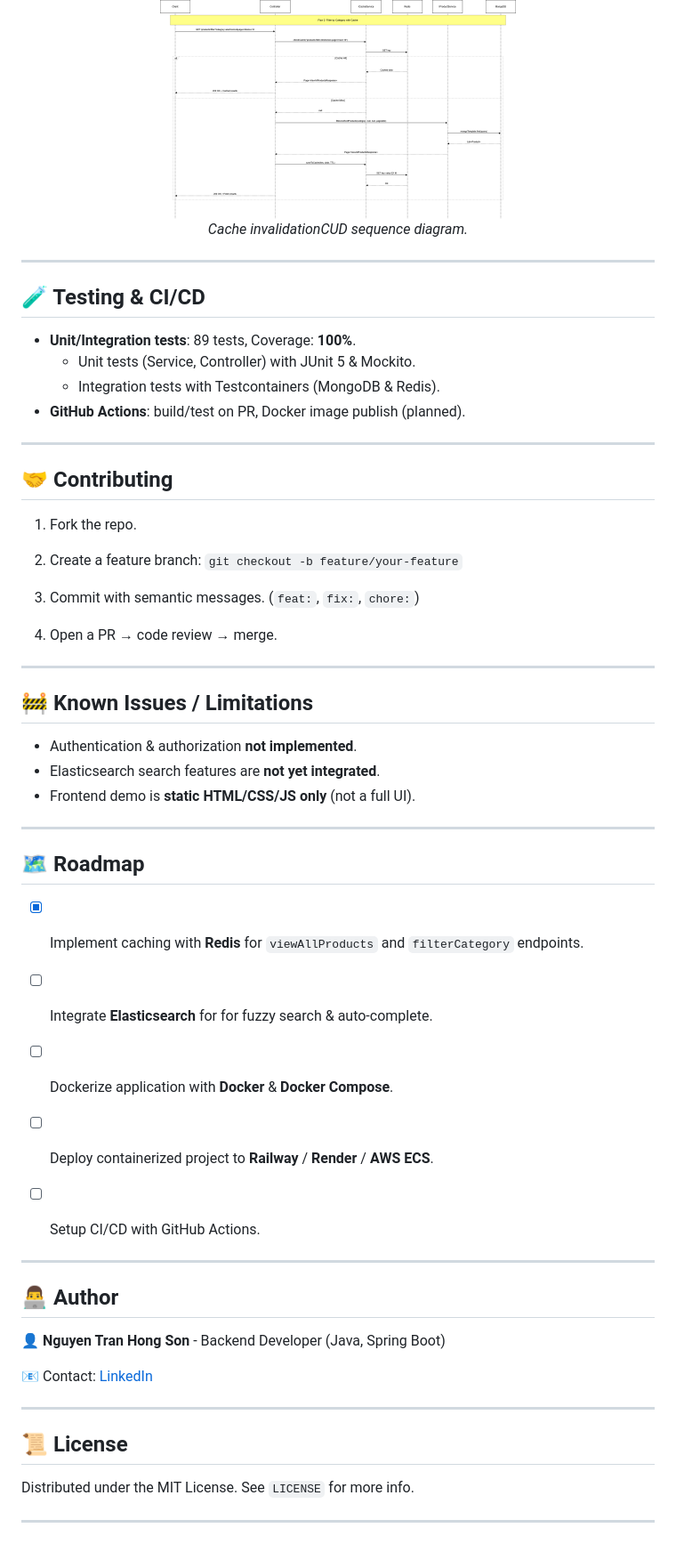
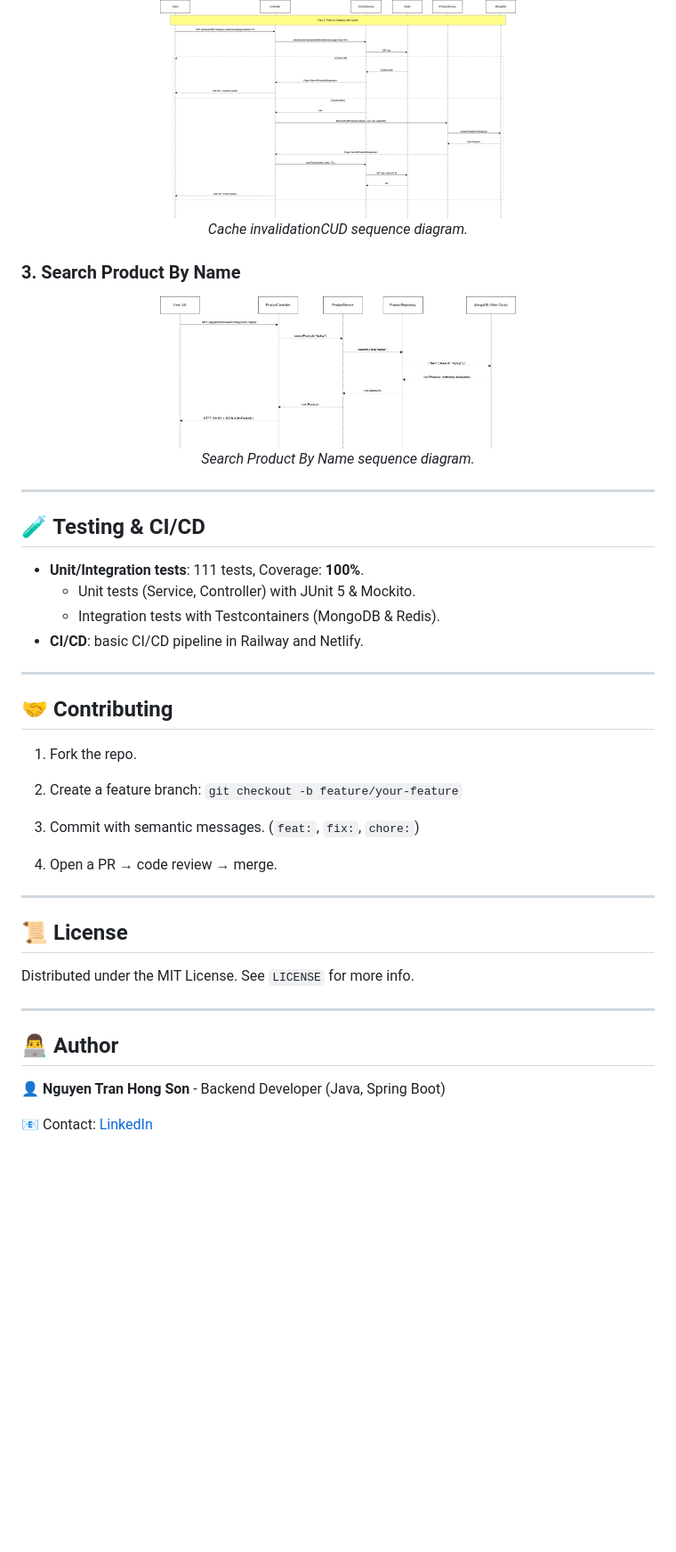
Before and after one commit to shongon-be/product-catalog, a Markdown page: README.md, the part around the change printed below. Shown: that part at 89% size. GitHub-like rendering; pictures changed too: docs/assets/img/Product-Catalog-sq-search.drawio.png (added); blank space fills up the shorter version.

```diff
--- a/README.md
+++ b/README.md
@@ -153,14 +131,20 @@ mvn spring-boot:run
   <i>Cache invalidationCUD sequence diagram.</i>
 </p>
 
+### 3. Search Product By Name
+<p align="center">
+  <img src="docs/assets/img/Product-Catalog-sq-search.drawio.png" alt="Sequence Diagram Search Product By Name" width="400"><br>
+  <i>Search Product By Name sequence diagram.</i>
+</p>
+
 ---
 
 ## 🧪 Testing & CI/CD
 
-- **Unit/Integration tests**: 89 tests, Coverage: **100%**.
+- **Unit/Integration tests**: 111 tests, Coverage: **100%**.
   - Unit tests (Service, Controller) with JUnit 5 & Mockito.
   - Integration tests with Testcontainers (MongoDB & Redis).
-- **GitHub Actions**: build/test on PR, Docker image publish (planned).
+- **CI/CD**: basic CI/CD pipeline in Railway and Netlify.
 
 ---
 
@@ -176,25 +160,9 @@ mvn spring-boot:run
 
 ---
 
-## 🚧 Known Issues / Limitations
+## 📜 License
 
-- Authentication & authorization **not implemented**.
-- Elasticsearch search features are **not yet integrated**.
-- Frontend demo is **static HTML/CSS/JS only** (not a full UI).
-
----
-
-## 🗺️ Roadmap
-
-- [x] Implement caching with **Redis** for `viewAllProducts` and `filterCategory` endpoints.
-
-- [ ] Integrate **Elasticsearch** for for fuzzy search & auto-complete.
-
-- [ ] Dockerize application with **Docker** & **Docker Compose**.
-
-- [ ] Deploy containerized project to **Railway** / **Render** / **AWS ECS**.
-
-- [ ] Setup CI/CD with GitHub Actions.
+Distributed under the MIT License. See `LICENSE` for more info.
 
 ---
 
@@ -202,11 +170,3 @@ mvn spring-boot:run
 👤 **Nguyen Tran Hong Son** - Backend Developer (Java, Spring Boot)
 
 📧 Contact: [LinkedIn](https://www.linkedin.com/in/son-nguyen-850585351/)
-
----
-
-## 📜 License
-
-Distributed under the MIT License. See `LICENSE` for more info.
-
----
```
Also changed, not shown: other parts of README.md (+15 -37 lines), README.recruiter.md (deleted, +0 -74 lines), docs/assets/img/Product-Catalog-System-Diagram-0.2.0.drawio.png.
